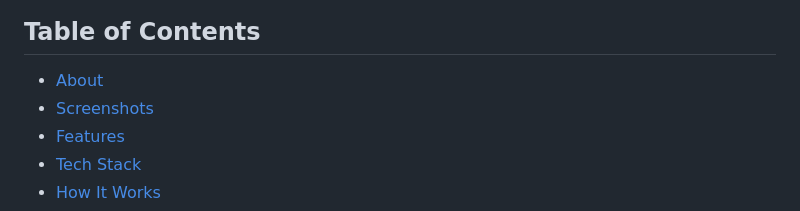
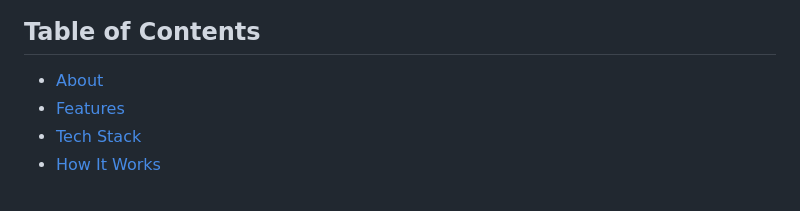
Before and after one commit to salaarshekhani/MemorizeMe, a Markdown page: README.md, the part around the change. Rendered like a GitHub page.

```diff
--- a/README.md
+++ b/README.md
@@ -8,7 +8,6 @@
 
 ## Table of Contents
 - [About](#about)
-- [Screenshots](#screenshots)
 - [Features](#features)
 - [Tech Stack](#tech-stack)
 - [How It Works](#how-it-works)
```
